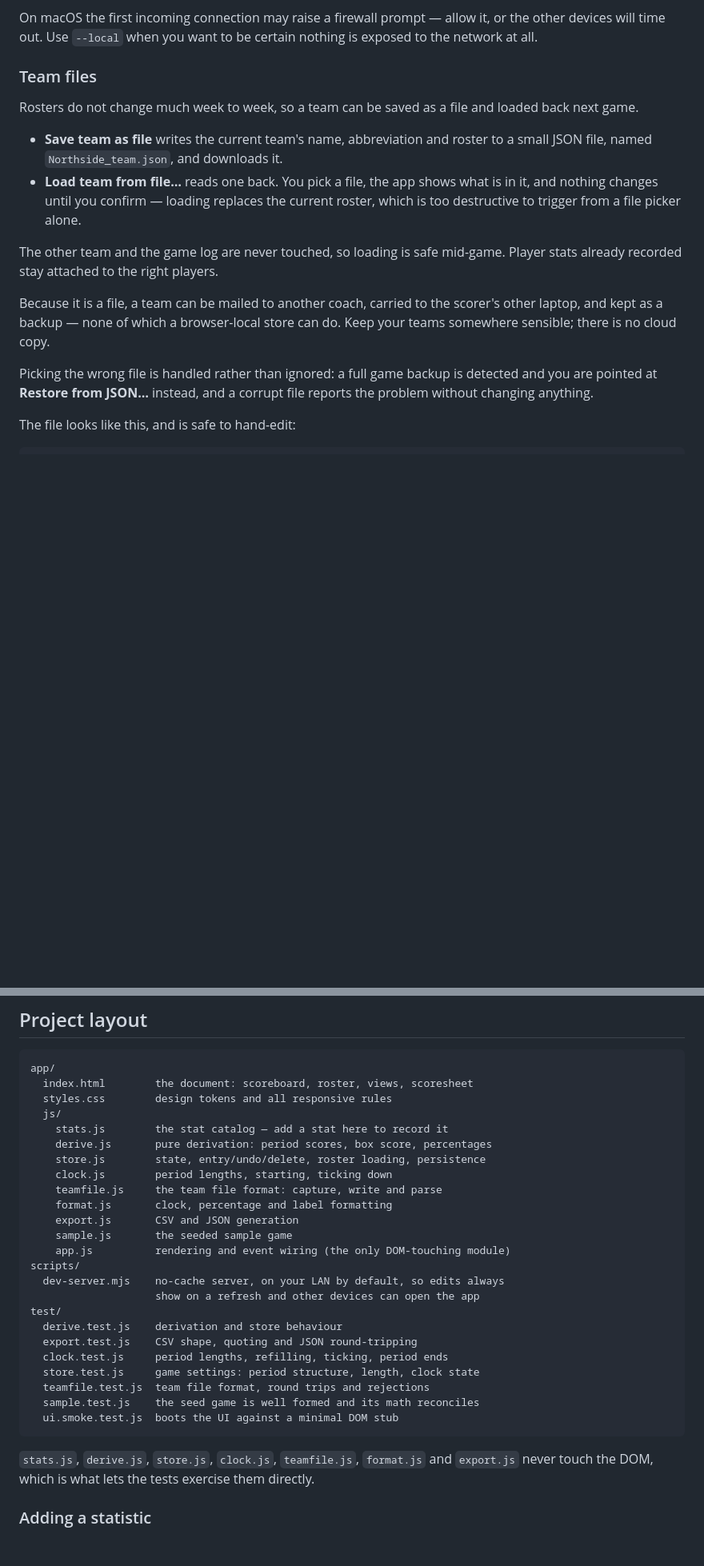
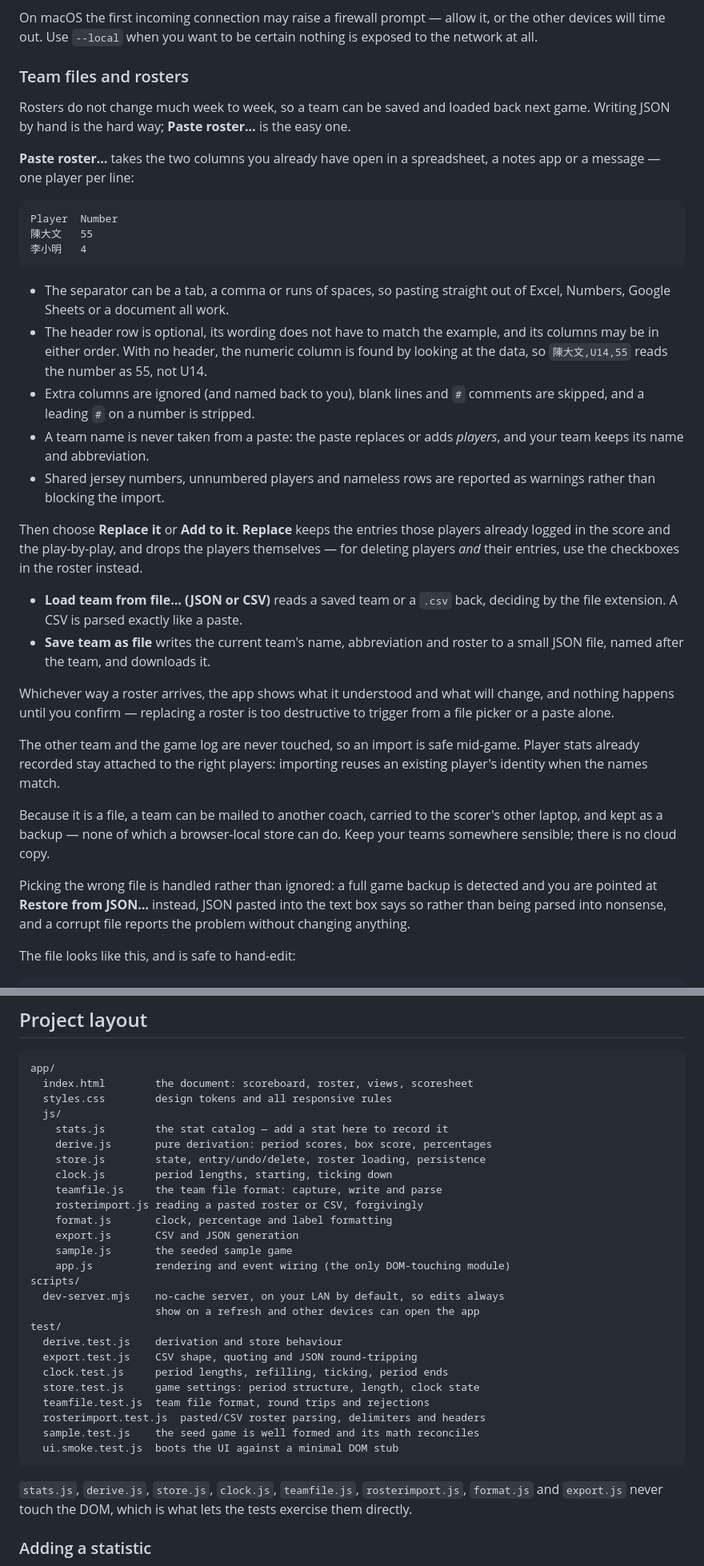
Before and after one commit to hellovic/basketball-game-stats-logger, a Markdown page: README.md, 2 parts joined by grey strips. Shown at 80% size. Rendered like a GitHub page; blank space fills up the shorter version.

Commit message:
Document roster import, and ship the team as JSON and CSV
The README described only the JSON team file; it now leads with the paste box,
because writing JSON by hand was the thing that needed fixing, and it records
the parser's rules (separator, optional header, ignored columns, warnings).

Arouse-2026_team.json is replaced with the 12-player 'Arouse 2026' roster,
superseding the 48-player U14/U17 list. Arouse-2026_roster.csv is the same
roster in the format the paste box accepts, so it doubles as a template and as
a file to try 'Load team from file...' with. Both were verified by parsing them
through the app's own parsers and confirming the rosters agree.

````diff
--- a/README.md
+++ b/README.md
@@ -120,27 +120,59 @@ On macOS the first incoming connection may raise a firewall prompt — allow it,
 or the other devices will time out. Use `--local` when you want to be certain
 nothing is exposed to the network at all.
 
-### Team files
+### Team files and rosters
 
-Rosters do not change much week to week, so a team can be saved as a file and
-loaded back next game.
+Rosters do not change much week to week, so a team can be saved and loaded back
+next game. Writing JSON by hand is the hard way; **Paste roster…** is the easy
+one.
 
+**Paste roster…** takes the two columns you already have open in a spreadsheet,
+a notes app or a message — one player per line:
+
+```
+Player  Number
+陳大文   55
+李小明   4
+```
+
+- The separator can be a tab, a comma or runs of spaces, so pasting straight out
+  of Excel, Numbers, Google Sheets or a document all work.
+- The header row is optional, its wording does not have to match the example, and
+  its columns may be in either order. With no header, the numeric column is found
+  by looking at the data, so `陳大文,U14,55` reads the number as 55, not U14.
+- Extra columns are ignored (and named back to you), blank lines and `#` comments
+  are skipped, and a leading `#` on a number is stripped.
+- A team name is never taken from a paste: the paste replaces or adds *players*,
+  and your team keeps its name and abbreviation.
+- Shared jersey numbers, unnumbered players and nameless rows are reported as
+  warnings rather than blocking the import.
+
+Then choose **Replace it** or **Add to it**. **Replace** keeps the entries those
+players already logged in the score and the play-by-play, and drops the players
+themselves — for deleting players *and* their entries, use the checkboxes in the
+roster instead.
+
+- **Load team from file… (JSON or CSV)** reads a saved team or a `.csv` back,
+  deciding by the file extension. A CSV is parsed exactly like a paste.
 - **Save team as file** writes the current team's name, abbreviation and roster
-  to a small JSON file, named `Northside_team.json`, and downloads it.
-- **Load team from file…** reads one back. You pick a file, the app shows what is
-  in it, and nothing changes until you confirm — loading replaces the current
-  roster, which is too destructive to trigger from a file picker alone.
+  to a small JSON file, named after the team, and downloads it.
 
-The other team and the game log are never touched, so loading is safe mid-game.
-Player stats already recorded stay attached to the right players.
+Whichever way a roster arrives, the app shows what it understood and what will
+change, and nothing happens until you confirm — replacing a roster is too
+destructive to trigger from a file picker or a paste alone.
+
+The other team and the game log are never touched, so an import is safe
+mid-game. Player stats already recorded stay attached to the right players:
+importing reuses an existing player's identity when the names match.
 
 Because it is a file, a team can be mailed to another coach, carried to the
 scorer's other laptop, and kept as a backup — none of which a browser-local
 store can do. Keep your teams somewhere sensible; there is no cloud copy.
 
 Picking the wrong file is handled rather than ignored: a full game backup is
-detected and you are pointed at **Restore from JSON…** instead, and a corrupt
-file reports the problem without changing anything.
+detected and you are pointed at **Restore from JSON…** instead, JSON pasted into
+the text box says so rather than being parsed into nonsense, and a corrupt file
+reports the problem without changing anything.
 
 The file looks like this, and is safe to hand-edit:
 
@@ -306,6 +338,7 @@ app/
     store.js        state, entry/undo/delete, roster loading, persistence
     clock.js        period lengths, starting, ticking down
     teamfile.js     the team file format: capture, write and parse
+    rosterimport.js reading a pasted roster or CSV, forgivingly
     format.js       clock, percentage and label formatting
     export.js       CSV and JSON generation
     sample.js       the seeded sample game
@@ -319,13 +352,14 @@ test/
   clock.test.js     period lengths, refilling, ticking, period ends
   store.test.js     game settings: period structure, length, clock state
   teamfile.test.js  team file format, round trips and rejections
+  rosterimport.test.js  pasted/CSV roster parsing, delimiters and headers
   sample.test.js    the seed game is well formed and its math reconciles
   ui.smoke.test.js  boots the UI against a minimal DOM stub
 ```
 
-`stats.js`, `derive.js`, `store.js`, `clock.js`, `teamfile.js`, `format.js` and
-`export.js` never touch the DOM, which is what lets the tests exercise them
-directly.
+`stats.js`, `derive.js`, `store.js`, `clock.js`, `teamfile.js`,
+`rosterimport.js`, `format.js` and `export.js` never touch the DOM, which is what
+lets the tests exercise them directly.
 
 ### Adding a statistic
 
````
